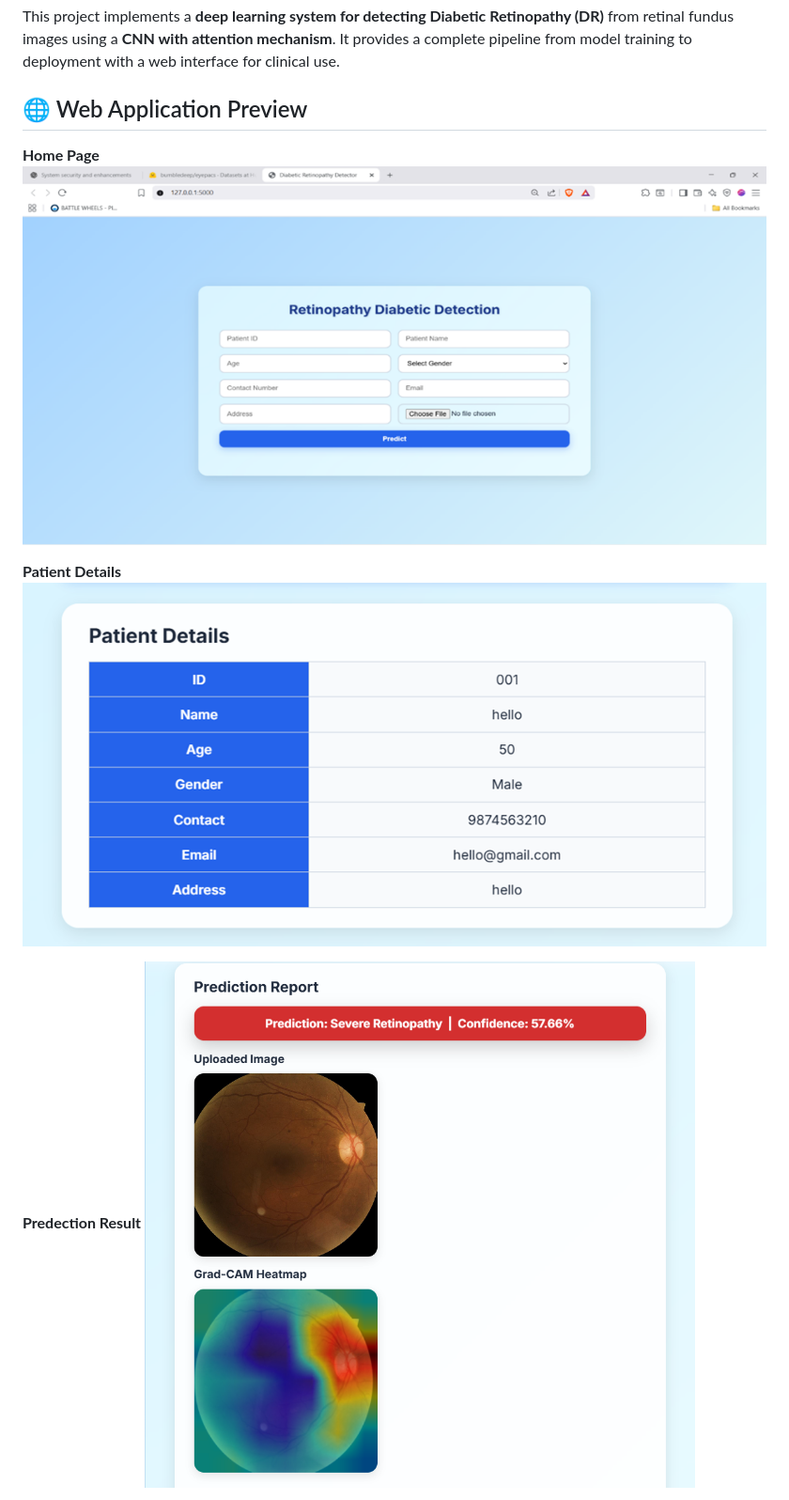
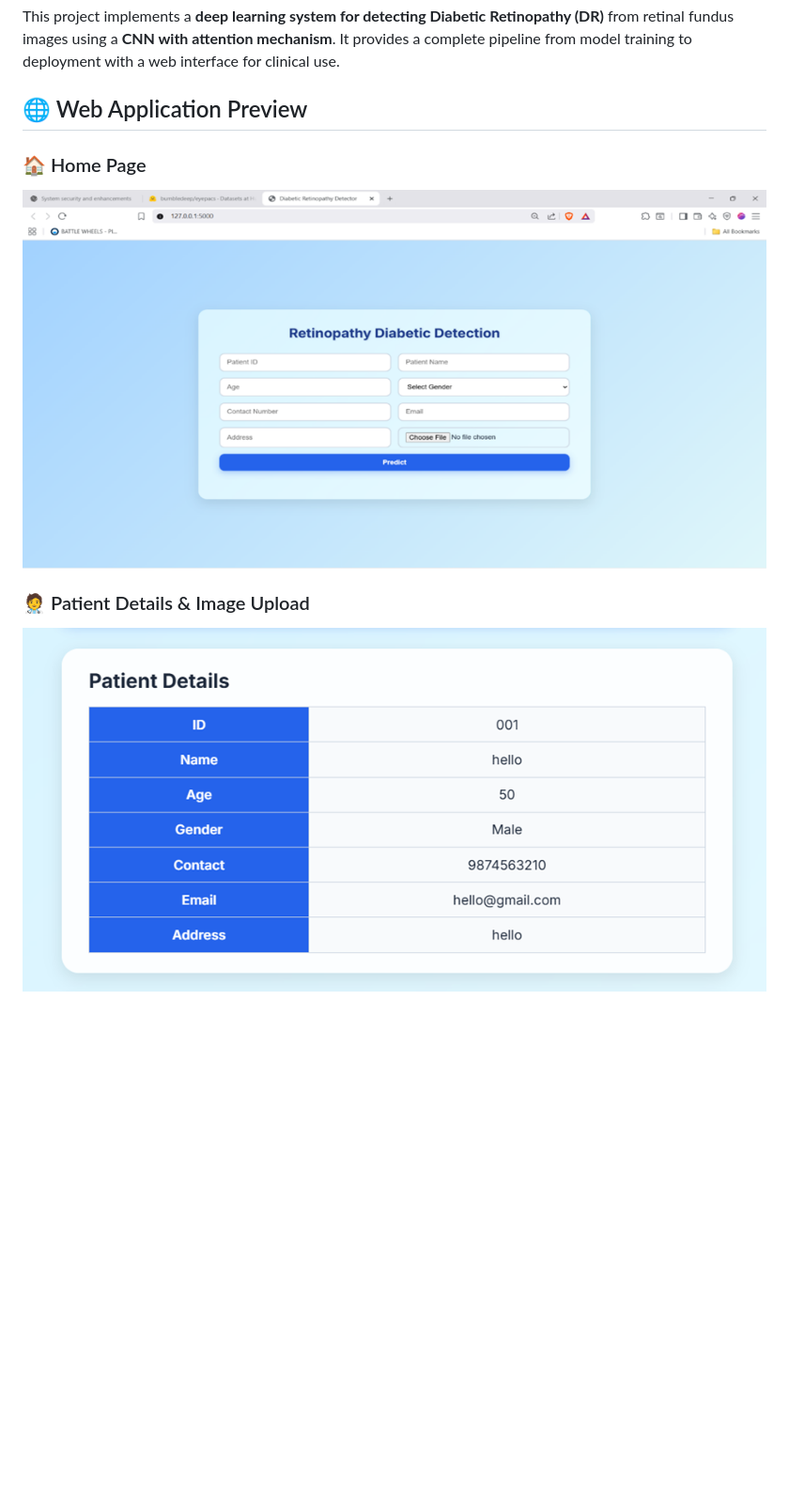
Before and after one commit to SaranKavin/diabetic-retinopathy-detector, a Markdown page: README.md, the part around one of its changes. Shown at 94% size. Drawn GitHub-style; blank space fills up the shorter version.

```diff
--- a/README.md
+++ b/README.md
@@ -7,12 +7,10 @@
 This project implements a **deep learning system for detecting Diabetic Retinopathy (DR)** from retinal fundus images using a **CNN with attention mechanism**. It provides a complete pipeline from model training to deployment with a web interface for clinical use.
 
 ## 🌐 Web Application Preview
-**Home Page**
-![Upload Page](static/screenshots/input_img.png)
 
-**Patient Details**
-![Prediction](static/screenshots/output.png)
+### 🏠 Home Page
+![Home Page](static/screenshots/input_img.png)
 
-**Predection Result**
-![Prediction](static/screenshots/prediction_result.png)
+### 🧑‍⚕️ Patient Details & Image Upload
+![Patient Details](static/screenshots/output.png)
 
```
Also changed, not shown: other parts of README.md (+8 -4 lines).
